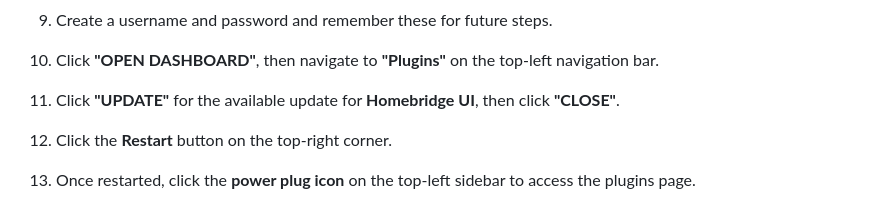
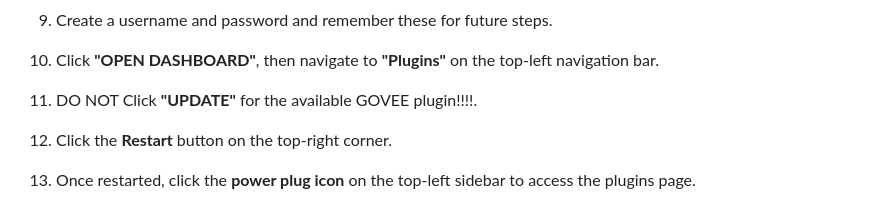
Before and after one commit to WhiteCrowSecurity/DMXSmartLink, a Markdown page: README.md, the part around the change. Rendered like a GitHub page.

```diff
--- a/README.md
+++ b/README.md
@@ -35,7 +35,7 @@ Best Tutorials for the product:  https://www.youtube.com/@WhiteCrowSecurity
 
 11. Click **"OPEN DASHBOARD"**, then navigate to **"Plugins"** on the top-left navigation bar.
 
-12. Click **"UPDATE"** for the available update for **Homebridge UI**, then click **"CLOSE"**.
+12. DO NOT Click **"UPDATE"** for the available GOVEE plugin!!!!.
 
 13. Click the **Restart** button on the top-right corner.
 
```
